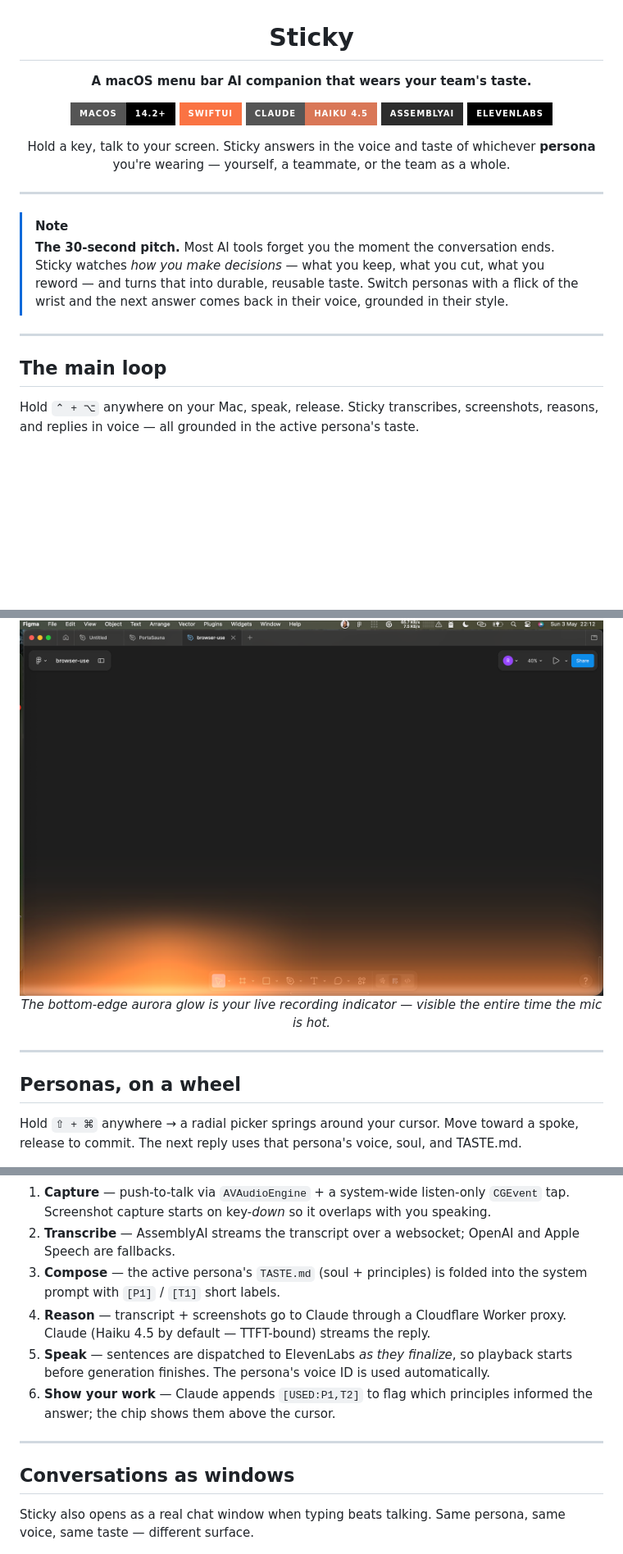
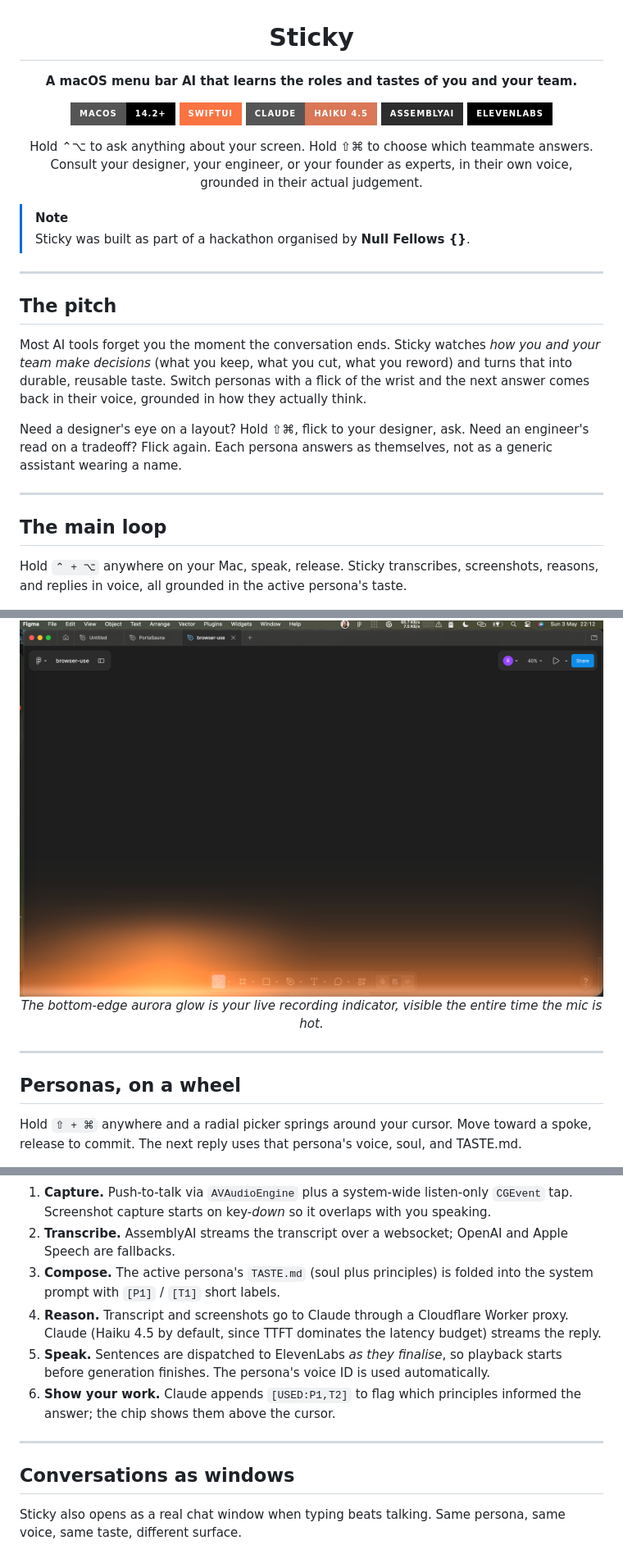
Before and after one commit to reubxn/sticky, a Markdown page: README.md, 3 parts joined by grey strips. Shown at 82% size. Drawn GitHub-style; badges without logos; blank space fills up the shorter version.

Commit message:
docs: reframe README around team-of-experts pitch, UK English, fewer em dashes

````diff
--- a/README.md
+++ b/README.md
@@ -2,7 +2,7 @@
 
 # Sticky
 
-**A macOS menu bar AI companion that wears your team's taste.**
+**A macOS menu bar AI that learns the roles and tastes of you and your team.**
 
 [![macOS](https://img.shields.io/badge/macOS-14.2+-000000?style=for-the-badge&logo=apple&logoColor=white)](#)
 [![SwiftUI](https://img.shields.io/badge/SwiftUI-FA7343?style=for-the-badge&logo=swift&logoColor=white)](#)
@@ -10,26 +10,32 @@
 [![AssemblyAI](https://img.shields.io/badge/AssemblyAI-2D2D2D?style=for-the-badge&logoColor=white)](#)
 [![ElevenLabs](https://img.shields.io/badge/ElevenLabs-000000?style=for-the-badge)](#)
 
-Hold a key, talk to your screen. Sticky answers in the voice and taste of whichever **persona** you're wearing — yourself, a teammate, or the team as a whole.
+Hold ⌃⌥ to ask anything about your screen. Hold ⇧⌘ to choose which teammate answers. Consult your designer, your engineer, or your founder as experts, in their own voice, grounded in their actual judgement.
 
 </div>
 
+> [!NOTE]
+> Sticky was built as part of a hackathon organised by **Null Fellows {}**.
+
 ---
 
-> [!NOTE]
-> **The 30-second pitch.** Most AI tools forget you the moment the conversation ends. Sticky watches *how you make decisions* — what you keep, what you cut, what you reword — and turns that into durable, reusable taste. Switch personas with a flick of the wrist and the next answer comes back in their voice, grounded in their style.
+## The pitch
+
+Most AI tools forget you the moment the conversation ends. Sticky watches *how you and your team make decisions* (what you keep, what you cut, what you reword) and turns that into durable, reusable taste. Switch personas with a flick of the wrist and the next answer comes back in their voice, grounded in how they actually think.
+
+Need a designer's eye on a layout? Hold ⇧⌘, flick to your designer, ask. Need an engineer's read on a tradeoff? Flick again. Each persona answers as themselves, not as a generic assistant wearing a name.
 
 ---
 
 ## The main loop
 
-Hold `⌃ + ⌥` anywhere on your Mac, speak, release. Sticky transcribes, screenshots, reasons, and replies in voice — all grounded in the active persona's taste.
+Hold `⌃ + ⌥` anywhere on your Mac, speak, release. Sticky transcribes, screenshots, reasons, and replies in voice, all grounded in the active persona's taste.
 
 <div align="center">
 
 <img src="assets/Voice%20Indicator.png" alt="Voice indicator aurora glow" width="780" />
 
-*The bottom-edge aurora glow is your live recording indicator — visible the entire time the mic is hot.*
+*The bottom-edge aurora glow is your live recording indicator, visible the entire time the mic is hot.*
 
 </div>
 
@@ -37,7 +43,7 @@ Hold `⌃ + ⌥` anywhere on your Mac, speak, release. Sticky transcribes, scree
 
 ## Personas, on a wheel
 
-Hold `⇧ + ⌘` anywhere → a radial picker springs around your cursor. Move toward a spoke, release to commit. The next reply uses that persona's voice, soul, and TASTE.md.
+Hold `⇧ + ⌘` anywhere and a radial picker springs around your cursor. Move toward a spoke, release to commit. The next reply uses that persona's voice, soul, and TASTE.md.
 
 <div align="center">
 
@@ -114,18 +120,18 @@ flowchart LR
     class P,Q persona
 ```
 
-1. **Capture** — push-to-talk via `AVAudioEngine` + a system-wide listen-only `CGEvent` tap. Screenshot capture starts on key-*down* so it overlaps with you speaking.
-2. **Transcribe** — AssemblyAI streams the transcript over a websocket; OpenAI and Apple Speech are fallbacks.
-3. **Compose** — the active persona's `TASTE.md` (soul + principles) is folded into the system prompt with `[P1]` / `[T1]` short labels.
-4. **Reason** — transcript + screenshots go to Claude through a Cloudflare Worker proxy. Claude (Haiku 4.5 by default — TTFT-bound) streams the reply.
-5. **Speak** — sentences are dispatched to ElevenLabs *as they finalize*, so playback starts before generation finishes. The persona's voice ID is used automatically.
-6. **Show your work** — Claude appends `[USED:P1,T2]` to flag which principles informed the answer; the chip shows them above the cursor.
+1. **Capture.** Push-to-talk via `AVAudioEngine` plus a system-wide listen-only `CGEvent` tap. Screenshot capture starts on key-*down* so it overlaps with you speaking.
+2. **Transcribe.** AssemblyAI streams the transcript over a websocket; OpenAI and Apple Speech are fallbacks.
+3. **Compose.** The active persona's `TASTE.md` (soul plus principles) is folded into the system prompt with `[P1]` / `[T1]` short labels.
+4. **Reason.** Transcript and screenshots go to Claude through a Cloudflare Worker proxy. Claude (Haiku 4.5 by default, since TTFT dominates the latency budget) streams the reply.
+5. **Speak.** Sentences are dispatched to ElevenLabs *as they finalise*, so playback starts before generation finishes. The persona's voice ID is used automatically.
+6. **Show your work.** Claude appends `[USED:P1,T2]` to flag which principles informed the answer; the chip shows them above the cursor.
 
 ---
 
 ## Conversations as windows
 
-Sticky also opens as a real chat window when typing beats talking. Same persona, same voice, same taste — different surface.
+Sticky also opens as a real chat window when typing beats talking. Same persona, same voice, same taste, different surface.
 
 <div align="center">
 
````
Also changed, not shown: other parts of README.md (+15 -15 lines).
